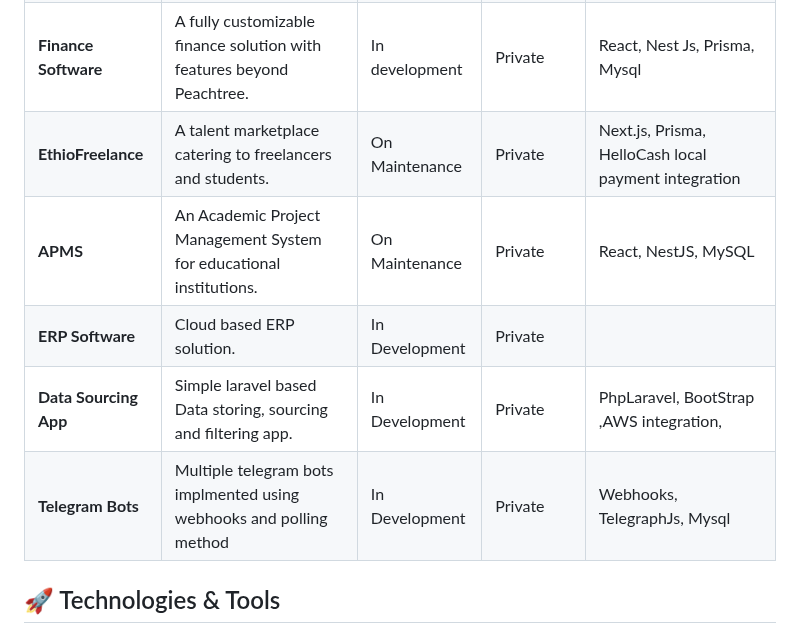
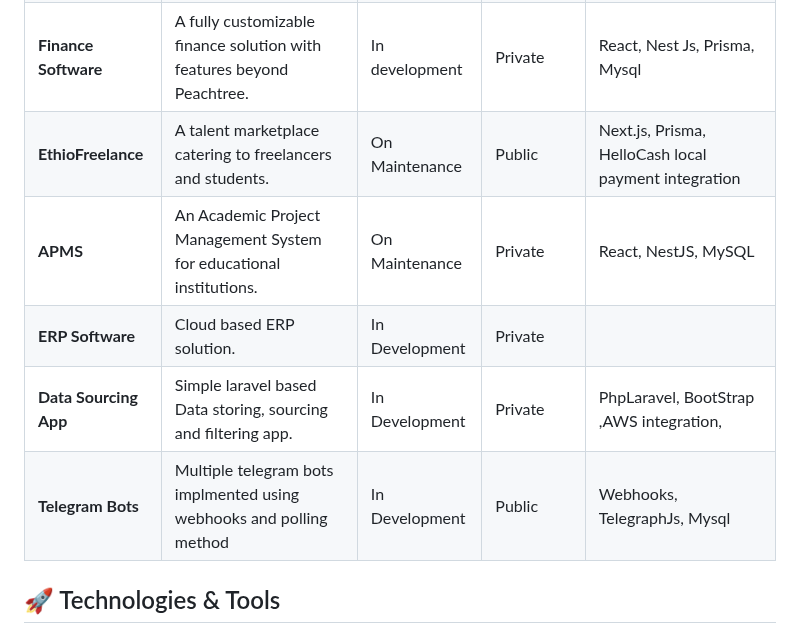
Before and after one commit to natnaelmekuriaw/natnaelmekuriaw, a Markdown page: README.md, the part around the change. GitHub-like rendering.

```diff
--- a/README.md
+++ b/README.md
@@ -13,11 +13,11 @@ Here are some of my featured projects:
 | **Dereja**             | A streamlined platform designed for undergraduate job seekers.            | [Live](https://www.dereja.com/) | Private | React, Php Laravel, MongoDB |
 | **ATS Software**       | A comprehensive applicant tracking system.                               | [Live](https://ats.ethiojobs.net) | Private | Private | React, NestJS, Material UI, Php, Laravel, Mysql, phpMyAdmin - Docker, GitLab, Ubuntu linux |
 | **Finance Software**   | A fully customizable finance solution with features beyond Peachtree.   | In development | Private | React, Nest Js, Prisma, Mysql |
-| **EthioFreelance**     | A talent marketplace catering to freelancers and students.               | On Maintenance | Private | Next.js, Prisma, HelloCash local payment integration |
+| **EthioFreelance**     | A talent marketplace catering to freelancers and students.               | On Maintenance | Public | Next.js, Prisma, HelloCash local payment integration |
 | **APMS**               | An Academic Project Management System for educational institutions.       | On Maintenance | Private | React, NestJS, MySQL |
 | **ERP Software**               | Cloud based ERP solution.       | In Development | Private |
 | **Data Sourcing App**               | Simple laravel based Data storing, sourcing and filtering app.       | In Development | Private | PhpLaravel, BootStrap ,AWS integration,  |
-| **Telegram Bots**               | Multiple telegram bots implmented using webhooks and polling method  | In Development | Private | Webhooks, TelegraphJs, Mysql  |
+| **Telegram Bots**               | Multiple telegram bots implmented using webhooks and polling method  | In Development | Public | Webhooks, TelegraphJs, Mysql  |
 
 ## 🚀 Technologies & Tools
 
```
